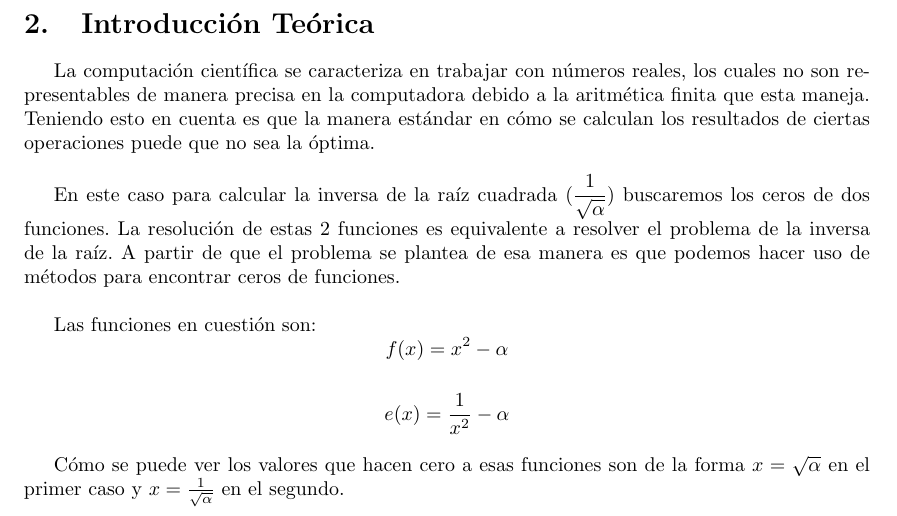
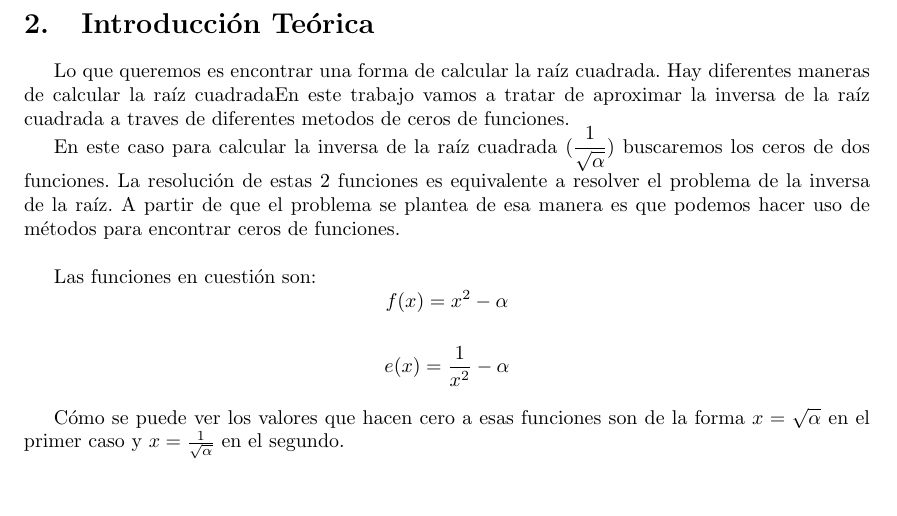
Before and after one commit to metnum/2013-1c-tp1, a LaTeX document (informe/informe.tex): part of page 3 of 4, cut so that both start at the same text, the shorter picture padded with empty space. Compiled offline with pdfLaTeX; a LaTeX package or settings file that is missing is left out.

Commit message:
actualizando intro teorica

```diff
--- a/informe/informe.tex
+++ b/informe/informe.tex
@@ -45,7 +45,10 @@ Los experimentos nos terminaron mostrando que el método de Newton termina siend
 
 \newpage
 \section{Introducción Teórica}
-La computación científica se caracteriza en trabajar con números reales, los cuales no son representables de manera precisa en la computadora debido a la aritmética finita que esta maneja. Teniendo esto en cuenta es que la manera estándar en cómo se calculan los resultados de ciertas operaciones puede que no sea la óptima.\\
+%La computación científica se caracteriza en trabajar con números reales, los cuales no son representables de manera precisa en la computadora debido a la aritmética finita que esta maneja. Teniendo esto en cuenta es que la manera estándar en cómo se calculan los resultados de ciertas operaciones puede que no sea la óptima.\\
+
+Lo que queremos es encontrar una forma de calcular la raíz cuadrada. Hay diferentes maneras de calcular la raíz cuadrada%{link a methods square root}
+En este trabajo vamos a tratar de aproximar la inversa de la raíz cuadrada a traves de diferentes metodos de ceros de funciones.
 
 En este caso para calcular la inversa de la raíz cuadrada ($\displaystyle\frac{1}{\sqrt{\alpha}}$) buscaremos los ceros de dos funciones. La resolución de estas 2 funciones es equivalente a resolver el problema de la inversa de la raíz. A partir de que el problema se plantea de esa manera es que podemos hacer uso de métodos para encontrar ceros de funciones.\\
 
```
